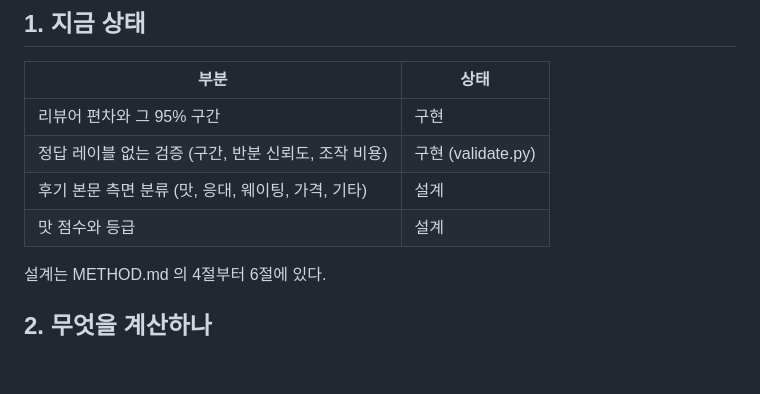
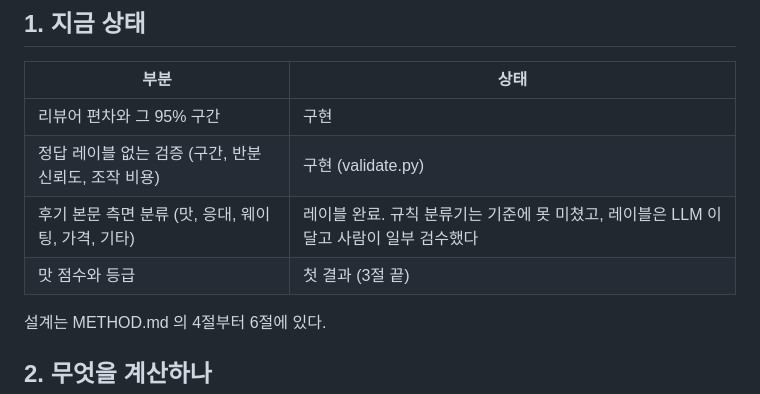
Before and after one commit to bhj2837/taste-signal, a Markdown page: README.md, the part around one of its changes. Rendered like a GitHub page; blank space fills up the shorter version.

```diff
--- a/README.md
+++ b/README.md
@@ -19,8 +19,8 @@
 |---|---|
 | 리뷰어 편차와 그 95% 구간 | 구현 |
 | 정답 레이블 없는 검증 (구간, 반분 신뢰도, 조작 비용) | 구현 (validate.py) |
-| 후기 본문 측면 분류 (맛, 응대, 웨이팅, 가격, 기타) | 설계 |
-| 맛 점수와 등급 | 설계 |
+| 후기 본문 측면 분류 (맛, 응대, 웨이팅, 가격, 기타) | 레이블 완료. 규칙 분류기는 기준에 못 미쳤고, 레이블은 LLM 이 달고 사람이 일부 검수했다 |
+| 맛 점수와 등급 | 첫 결과 (3절 끝) |
 
 설계는 METHOD.md 의 4절부터 6절에 있다.
 
```
Also changed, not shown: other parts of README.md (+39 -2 lines), METHOD.md (+55 -0 lines).
